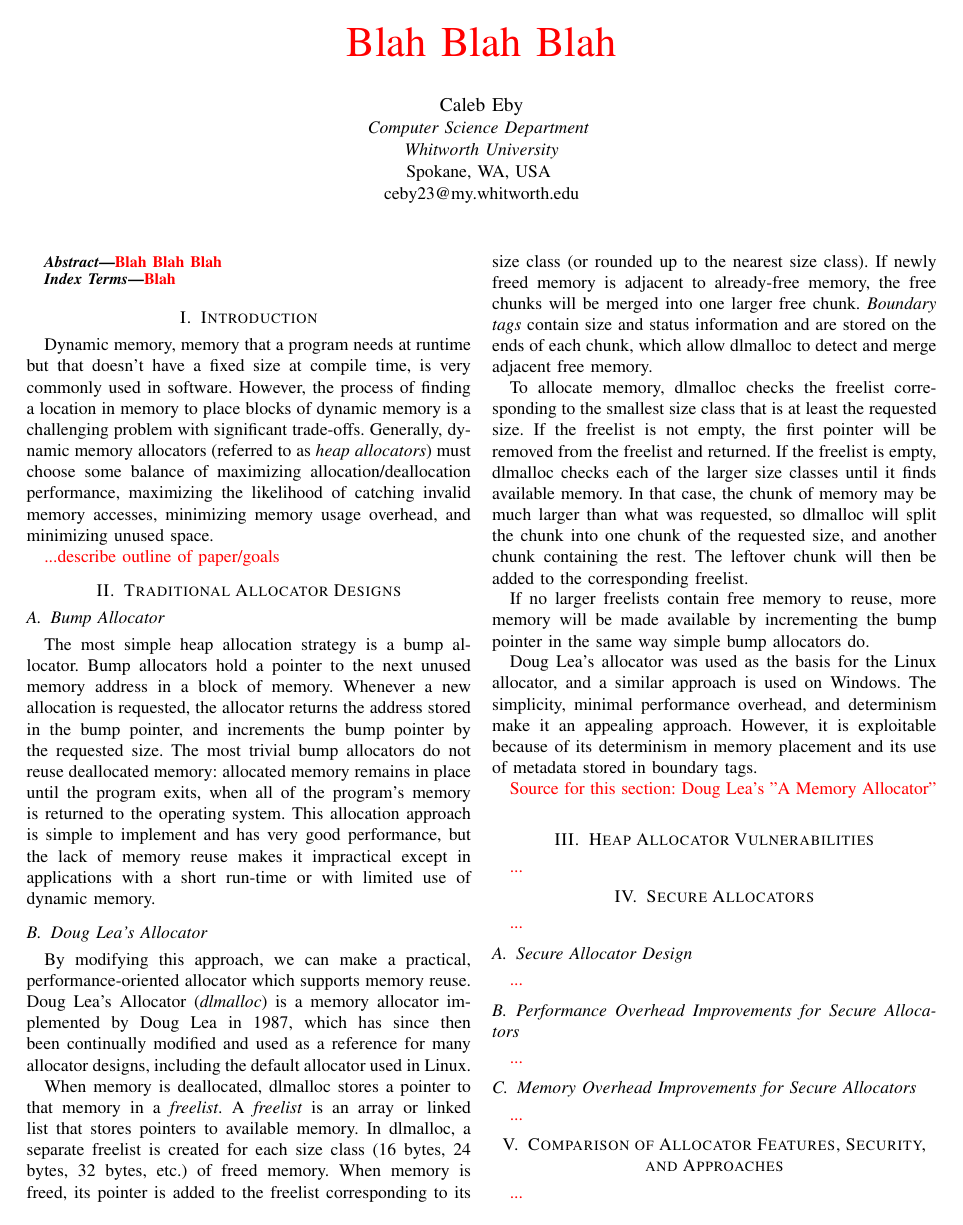
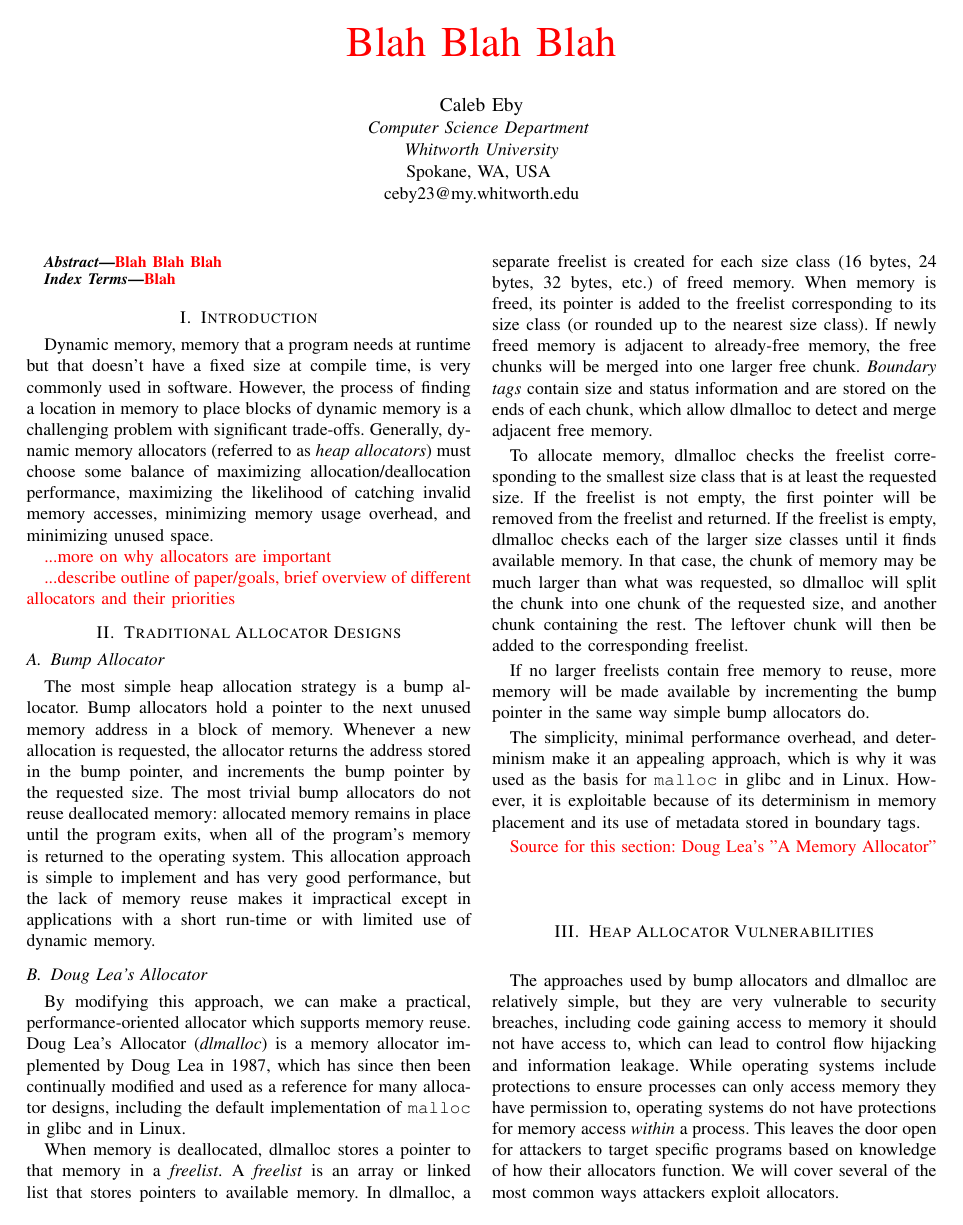
Before and after one commit to calebeby/operating-systems-paper, a LaTeX paper (main.tex): page 1 of 2. Compiled offline with pdfLaTeX; a missing font is replaced by an installed copy or a similar font; a LaTeX package or settings file that is missing is left out.

Commit message:
Describe heap vulnerabilities

```diff
--- a/main.tex
+++ b/main.tex
@@ -34,7 +34,9 @@ Dynamic memory, memory that a program needs at runtime but that doesn't have a f
 However, the process of finding a location in memory to place blocks of dynamic memory is a challenging problem with significant trade-offs.
 Generally, dynamic memory allocators (referred to as \emph{heap allocators}) must choose some balance of maximizing allocation/deallocation performance, maximizing the likelihood of catching invalid memory accesses, minimizing memory usage overhead, and minimizing unused space.
 
-	{\color{red}...describe outline of paper/goals}
+	{\color{red}...more on why allocators are important}
+
+	{\color{red}...describe outline of paper/goals, brief overview of different allocators and their priorities}
 
 \section{Traditional Allocator Designs}
 
@@ -48,7 +50,7 @@ This allocation approach is simple to implement and has very good performance, b
 
 \subsection{Doug Lea's Allocator}
 By modifying this approach, we can make a practical, performance-oriented allocator which supports memory reuse.
-Doug Lea's Allocator (\emph{dlmalloc}) is a memory allocator implemented by Doug Lea in 1987, which has since then been continually modified and used as a reference for many allocator designs, including the default allocator used in Linux.
+Doug Lea's Allocator (\emph{dlmalloc}) is a memory allocator implemented by Doug Lea in 1987, which has since then been continually modified and used as a reference for many allocator designs, including the default implementation of \verb|malloc| in glibc and in Linux.
 
 When memory is deallocated, dlmalloc stores a pointer to that memory in a \emph{freelist}.
 A \emph{freelist} is an array or linked list that stores pointers to available memory.
@@ -65,11 +67,19 @@ The leftover chunk will then be added to the corresponding freelist.
 
 If no larger freelists contain free memory to reuse, more memory will be made available by incrementing the bump pointer in the same way simple bump allocators do.
 
-Doug Lea's allocator was used as the basis for the Linux allocator, and a similar approach is used on Windows.
-The simplicity, minimal performance overhead, and determinism make it an appealing approach.
+The simplicity, minimal performance overhead, and determinism make it an appealing approach, which is why it was used as the basis for \verb|malloc| in glibc and in Linux.
 However, it is exploitable because of its determinism in memory placement and its use of metadata stored in boundary tags.
 
 	{\color{red} Source for this section: Doug Lea's "A Memory Allocator" }
 
 \section{Heap Allocator Vulnerabilities}
- {\color{red}...}
+
+The approaches used by bump allocators and dlmalloc are relatively simple, but they are very vulnerable to security breaches, including code gaining access to memory it should not have access to, which can lead to control flow hijacking and information leakage.
+While operating systems include protections to ensure processes can only access memory they have permission to, operating systems do not have protections for memory access \emph{within} a process.
+This leaves the door open for attackers to target specific programs based on knowledge of how their allocators function.
+We will cover several of the most common ways attackers exploit allocators.
+
+\subsection{Heap Buffer Overflows}
+The most common heap-related attacks are caused by \emph{heap buffer overflows}, when a process accesses memory beyond the ends of an allocated object.
+
+	{\color{red} Cite: guarder table of heap vulnerabilities in 2017 }
@@ -76,6 +123,5 @@ However, it is exploitable because of its determinism in memory placement and it
 
 \section{Secure Allocators}
- {\color{red}...}
 
 \subsection{Secure Allocator Design}
 {\color{red}...}
```
Also changed, not shown: main.tex (37 more changed lines).
